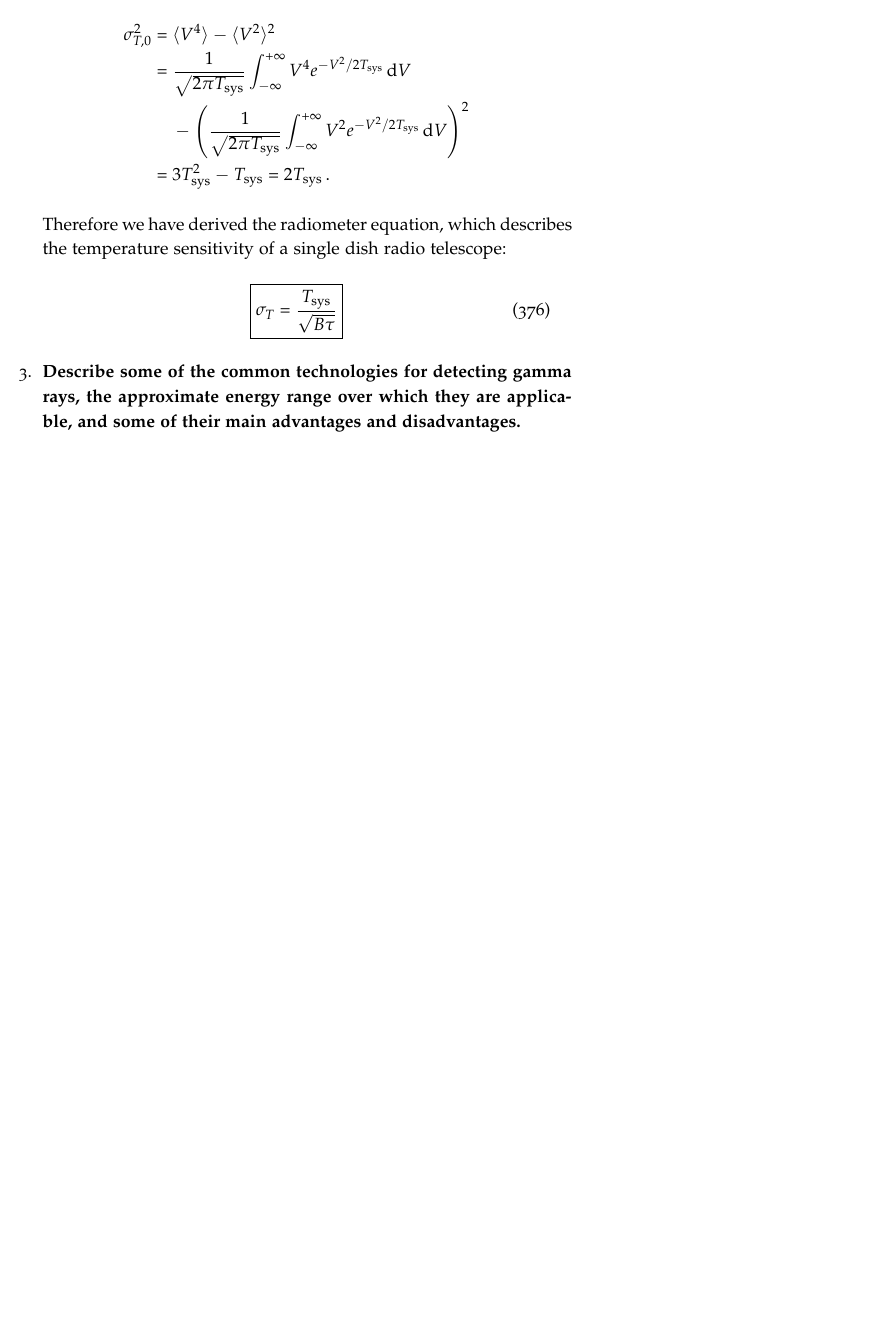
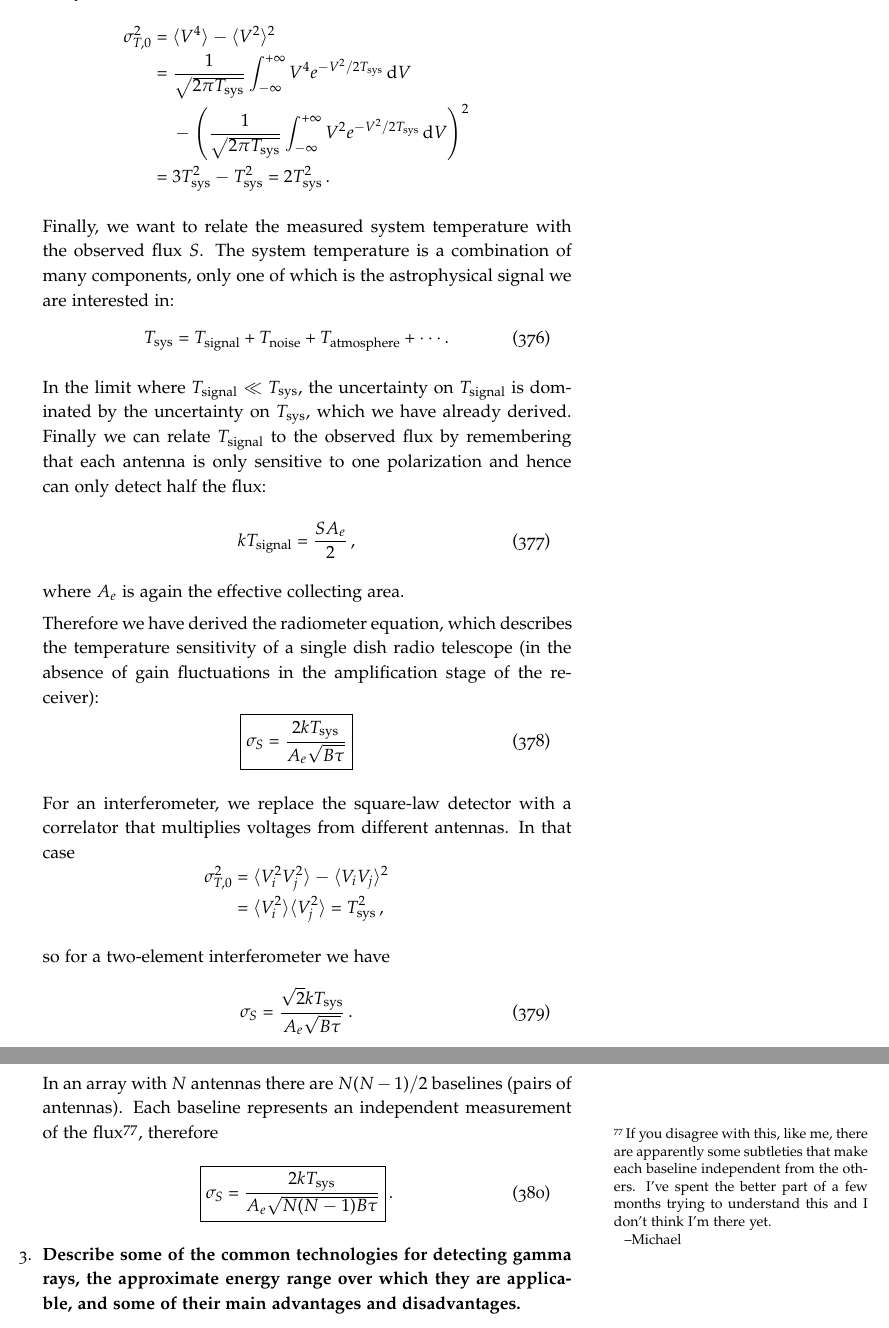
Before and after one commit to mweastwood/QualReview, a LaTeX document (review.tex, which reads instrumentation.tex): part of page 135 of 135 before the commit and two parts of pages 135 and 136 of 136 after it, the two joined at a grey line, cut so that both start at the same text, the shorter picture padded with empty space. Compiled offline with pdfLaTeX.

Commit message:
completed the will-ask question on radio interferometers

```diff
--- a/instrumentation.tex
+++ b/instrumentation.tex
@@ -94,13 +94,53 @@
         \sigma_{T,0}^2 = \langle V^4\rangle - \langle V^2\rangle^2
                        = \frac{1}{\sqrt{2\pi T_{\rm sys}}}\int_{-\infty}^{+\infty} V^4e^{-V^2/2T_{\rm sys}}\,\d V
                        - \left(\frac{1}{\sqrt{2\pi T_{\rm sys}}}\int_{-\infty}^{+\infty} V^2e^{-V^2/2T_{\rm sys}}\,\d V\right)^2
-                       = 3T_{\rm sys}^2 - T_{\rm sys} \nolinebreak = 2T_{\rm sys}
+                       = 3T_{\rm sys}^2 - T_{\rm sys}^2 \nolinebreak = 2T_{\rm sys}^2
       \end{dmath*}.
+
+      Finally, we want to relate the measured system temperature with the observed flux $S$.
+      The system temperature is a combination of many components, only one of which is the
+      astrophysical signal we are interested in:
+      \begin{dmath}
+        T_{\rm sys} = T_{\rm signal} + T_{\rm noise} + T_{\rm atmosphere} + \cdots
+      \end{dmath}.
+      In the limit where $T_{\rm signal} \ll T_{\rm sys}$, the uncertainty on $T_{\rm signal}$
+      is dominated by the uncertainty on $T_{\rm sys}$, which we have already derived.
+      Finally we can relate $T_{\rm signal}$ to the observed flux by remembering that each
+      antenna is only sensitive to one polarization and hence can only detect half the flux:
+      \begin{dmath}
+        kT_{\rm signal} = \frac{SA_e}{2}
+      \end{dmath},
+      where $A_e$ is again the effective collecting area.
+
       Therefore we have derived the radiometer equation, which describes the temperature
-      sensitivity of a single dish radio telescope:
+      sensitivity of a single dish radio telescope (in the absence of gain fluctuations in
+      the amplification stage of the receiver):
       \begin{dmath}\boxed{
-        \sigma_T = \frac{T_{\rm sys}}{\sqrt{B\tau}}
+        \sigma_S = \frac{2kT_{\rm sys}}{A_e\sqrt{B\tau}}
       }\end{dmath}
+
+      For an interferometer, we replace the square-law detector with a correlator that multiplies
+      voltages from different antennas.  In that case
+      \begin{dmath*}
+        \sigma_{T,0}^2 = \langle V_i^2V_j^2\rangle - \langle V_iV_j\rangle^2
+                       = \langle V_i^2\rangle\langle V_j^2\rangle \nolinebreak
+                       = T_{\rm sys}^2
+      \end{dmath*},
+      so for a two-element interferometer we have
+      \begin{dmath}
+        \sigma_S = \frac{\sqrt{2}kT_{\rm sys}}{A_e\sqrt{B\tau}}
+      \end{dmath}.
+      In an array with $N$ antennas there are $N(N-1)/2$ baselines (pairs of antennas).
+      Each baseline represents an independent measurement of the flux\sidenote{
+        If you disagree with this, like me, there are apparently some subtleties that make
+        each baseline independent from the others.  I've spent the better part of a few months
+        trying to understand this and I don't think I'm there yet.
+
+        --Michael
+      }, therefore
+      \begin{dmath}\boxed{
+        \sigma_S = \frac{2kT_{\rm sys}}{A_e\sqrt{N(N-1)B\tau}}
+      }\end{dmath}.
 
 \item \textbf{Describe some of the common technologies for detecting gamma rays, the approximate
       energy range over which they are applicable, and some of their main advantages
```
